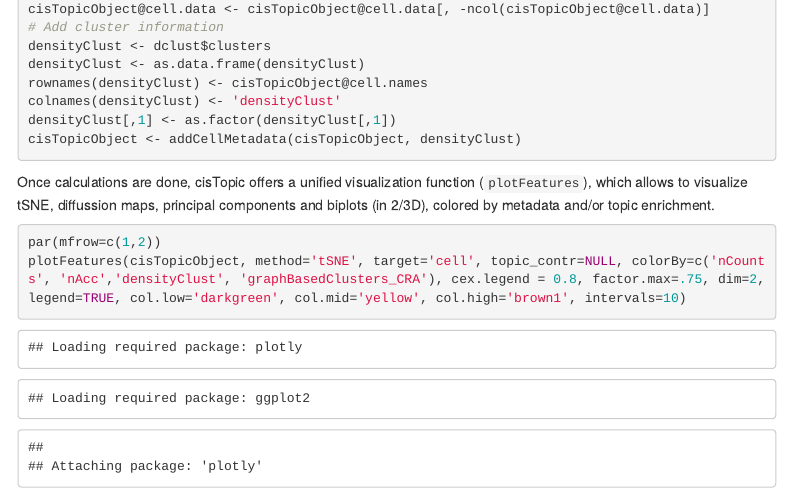
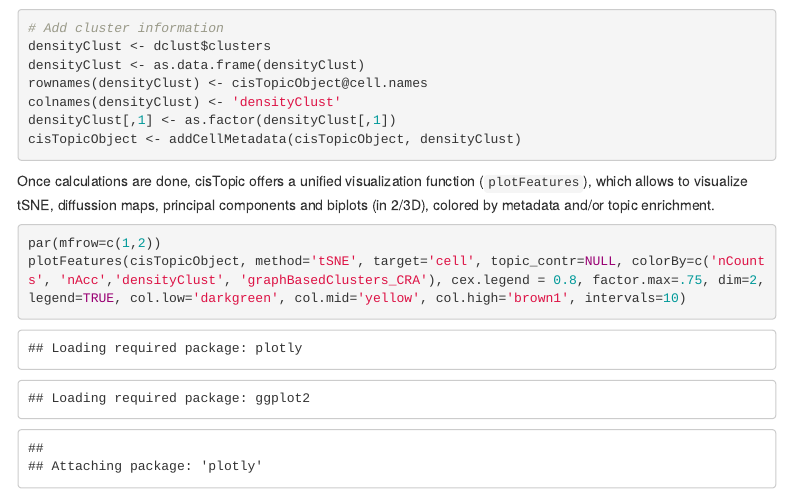
Before and after one commit to aertslab/cisTopic, an R Markdown document (vignettes/10X_workflow.Rmd): the page in a window 1100 px wide, from 5420 px down before the commit and from 5400 px down after it. Rendered offline with R 4.5, knitr and Pandoc, with nearby package versions; some code elsewhere in the file could not run offline; menus at the side of the page are left out.

Commit message:
Update 10X tutorial

````diff
--- a/vignettes/10X_workflow.Rmd
+++ b/vignettes/10X_workflow.Rmd
@@ -203,7 +203,6 @@ abline(h=2.5)
 ```
 
 ```{r, eval=FALSE}
-cisTopicObject@cell.data <- cisTopicObject@cell.data[, -ncol(cisTopicObject@cell.data)]
 # Add cluster information
 densityClust <- dclust$clusters
 densityClust <- as.data.frame(densityClust)
````
